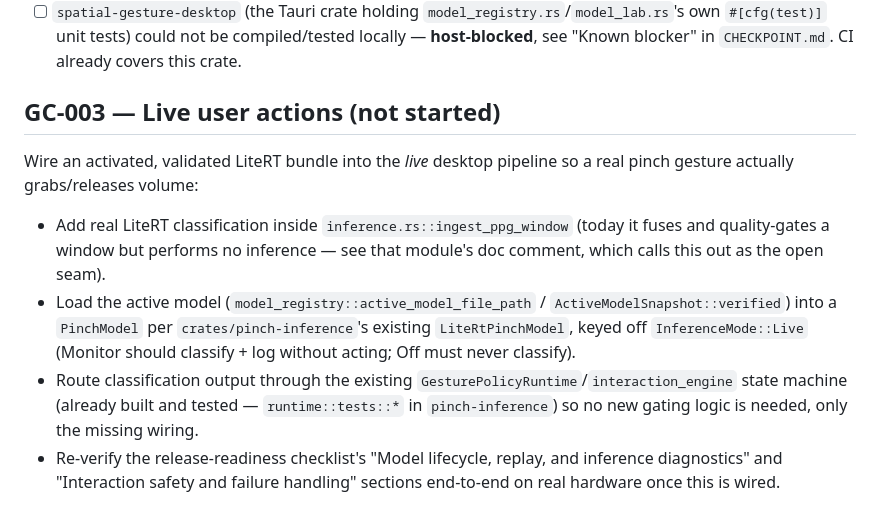
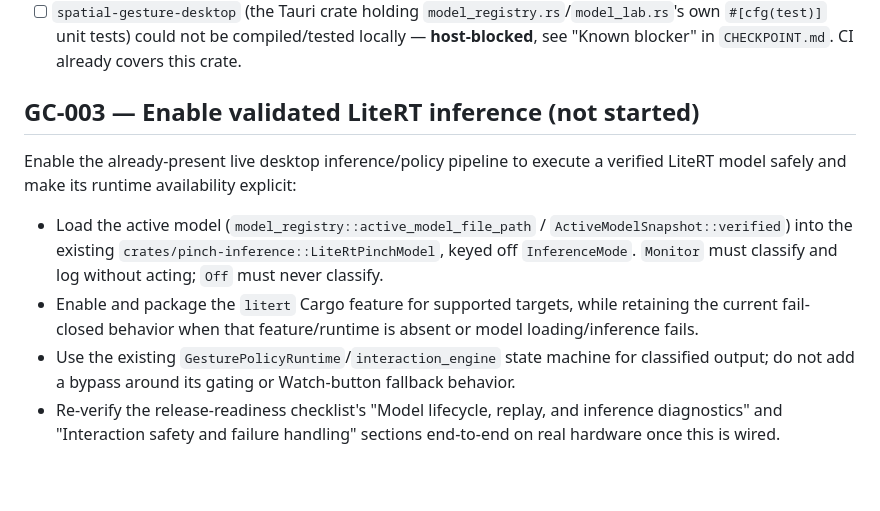
Before and after one commit to meanOtaku/gesture-controls, a Markdown page: TASKS.md, the part around the change. GitHub-like rendering; blank space fills up the shorter version.

```diff
--- a/TASKS.md
+++ b/TASKS.md
@@ -41,23 +41,21 @@ GC-003's scope, and nothing in this slice performs one).
       could not be compiled/tested locally — **host-blocked**, see
       "Known blocker" in `CHECKPOINT.md`. CI already covers this crate.
 
-## GC-003 — Live user actions (not started)
+## GC-003 — Enable validated LiteRT inference (not started)
 
-Wire an activated, validated LiteRT bundle into the *live* desktop pipeline
-so a real pinch gesture actually grabs/releases volume:
+Enable the already-present live desktop inference/policy pipeline to execute
+a verified LiteRT model safely and make its runtime availability explicit:
 
-- Add real LiteRT classification inside `inference.rs::ingest_ppg_window`
-  (today it fuses and quality-gates a window but performs no inference —
-  see that module's doc comment, which calls this out as the open seam).
 - Load the active model (`model_registry::active_model_file_path` /
-  `ActiveModelSnapshot::verified`) into a `PinchModel` per
-  `crates/pinch-inference`'s existing `LiteRtPinchModel`, keyed off
-  `InferenceMode::Live` (Monitor should classify + log without acting;
-  Off must never classify).
-- Route classification output through the existing
-  `GesturePolicyRuntime`/`interaction_engine` state machine (already built
-  and tested — `runtime::tests::*` in `pinch-inference`) so no new gating
-  logic is needed, only the missing wiring.
+  `ActiveModelSnapshot::verified`) into the existing
+  `crates/pinch-inference::LiteRtPinchModel`, keyed off `InferenceMode`.
+  `Monitor` must classify and log without acting; `Off` must never classify.
+- Enable and package the `litert` Cargo feature for supported targets, while
+  retaining the current fail-closed behavior when that feature/runtime is
+  absent or model loading/inference fails.
+- Use the existing `GesturePolicyRuntime`/`interaction_engine` state machine
+  for classified output; do not add a bypass around its gating or Watch-button
+  fallback behavior.
 - Re-verify the release-readiness checklist's "Model lifecycle, replay, and
   inference diagnostics" and "Interaction safety and failure handling"
   sections end-to-end on real hardware once this is wired.
```
Also changed, not shown: CHECKPOINT.md (+6 -4 lines).
